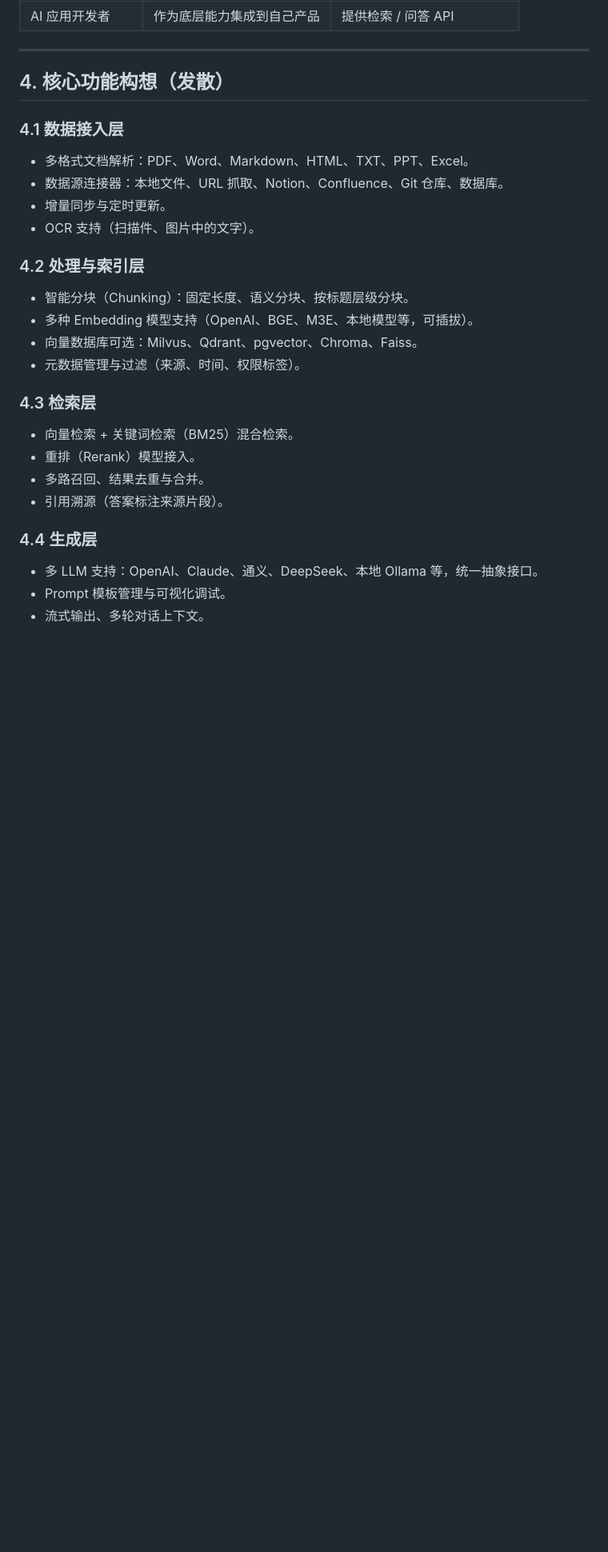
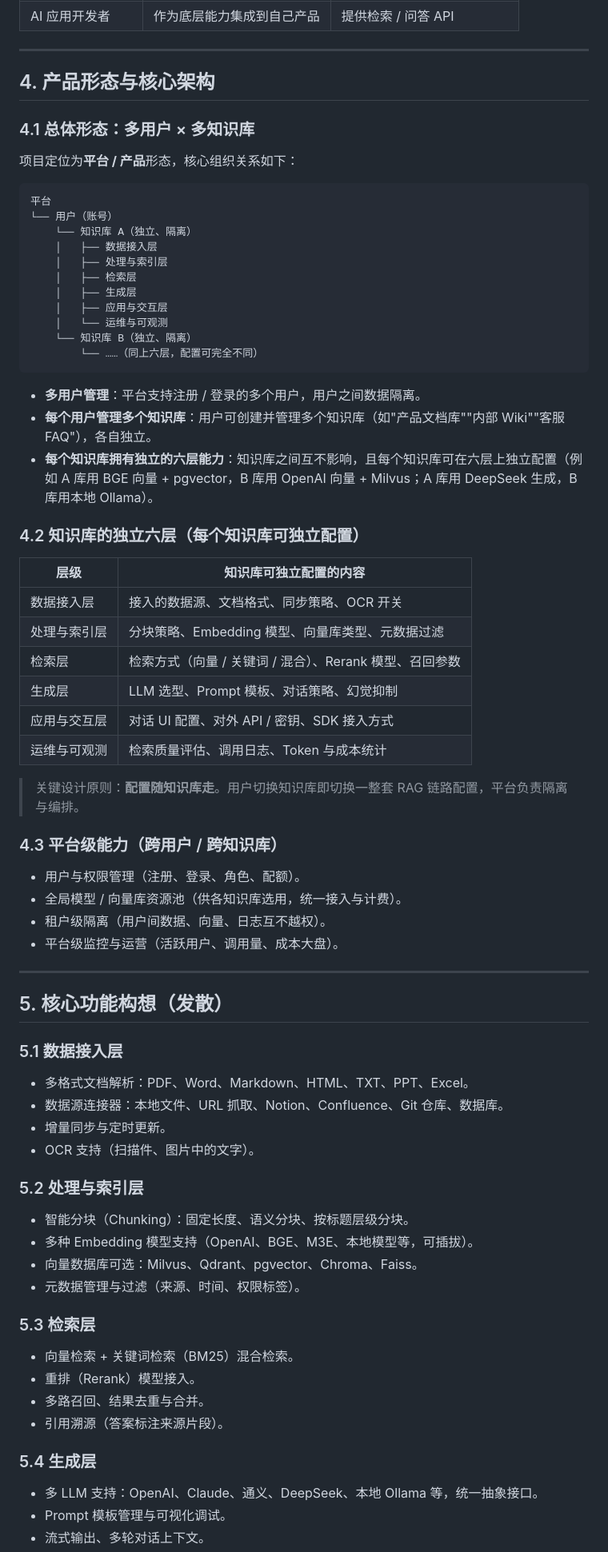
Before and after one commit to qoobots/qoorag, a Markdown page: .docs/00_头脑风暴文档.md, the part around one of its changes. Shown at 80% size. Rendered like a GitHub page; blank space fills up the shorter version.

````diff
--- a/.docs/00_头脑风暴文档.md
+++ b/.docs/00_头脑风暴文档.md
@@ -33,27 +33,73 @@
 
 ---
 
-## 4. 核心功能构想（发散）
+## 4. 产品形态与核心架构
 
-### 4.1 数据接入层
+### 4.1 总体形态：多用户 × 多知识库
+
+项目定位为**平台 / 产品**形态，核心组织关系如下：
+
+```
+平台
+└── 用户（账号）
+    └── 知识库 A（独立、隔离）
+    │   ├── 数据接入层
+    │   ├── 处理与索引层
+    │   ├── 检索层
+    │   ├── 生成层
+    │   ├── 应用与交互层
+    │   └── 运维与可观测
+    └── 知识库 B（独立、隔离）
+        └── ……（同上六层，配置可完全不同）
+```
+
+- **多用户管理**：平台支持注册 / 登录的多个用户，用户之间数据隔离。
+- **每个用户管理多个知识库**：用户可创建并管理多个知识库（如"产品文档库""内部 Wiki""客服 FAQ"），各自独立。
+- **每个知识库拥有独立的六层能力**：知识库之间互不影响，且每个知识库可在六层上独立配置（例如 A 库用 BGE 向量 + pgvector，B 库用 OpenAI 向量 + Milvus；A 库用 DeepSeek 生成，B 库用本地 Ollama）。
+
+### 4.2 知识库的独立六层（每个知识库可独立配置）
+
+| 层级 | 知识库可独立配置的内容 |
+| --- | --- |
+| 数据接入层 | 接入的数据源、文档格式、同步策略、OCR 开关 |
+| 处理与索引层 | 分块策略、Embedding 模型、向量库类型、元数据过滤 |
+| 检索层 | 检索方式（向量 / 关键词 / 混合）、Rerank 模型、召回参数 |
+| 生成层 | LLM 选型、Prompt 模板、对话策略、幻觉抑制 |
+| 应用与交互层 | 对话 UI 配置、对外 API / 密钥、SDK 接入方式 |
+| 运维与可观测 | 检索质量评估、调用日志、Token 与成本统计 |
+
+> 关键设计原则：**配置随知识库走**。用户切换知识库即切换一整套 RAG 链路配置，平台负责隔离与编排。
+
+### 4.3 平台级能力（跨用户 / 跨知识库）
+
+- 用户与权限管理（注册、登录、角色、配额）。
+- 全局模型 / 向量库资源池（供各知识库选用，统一接入与计费）。
+- 租户级隔离（用户间数据、向量、日志互不越权）。
+- 平台级监控与运营（活跃用户、调用量、成本大盘）。
+
+---
+
+## 5. 核心功能构想（发散）
+
+### 5.1 数据接入层
 - 多格式文档解析：PDF、Word、Markdown、HTML、TXT、PPT、Excel。
 - 数据源连接器：本地文件、URL 抓取、Notion、Confluence、Git 仓库、数据库。
 - 增量同步与定时更新。
 - OCR 支持（扫描件、图片中的文字）。
 
-### 4.2 处理与索引层
+### 5.2 处理与索引层
 - 智能分块（Chunking）：固定长度、语义分块、按标题层级分块。
 - 多种 Embedding 模型支持（OpenAI、BGE、M3E、本地模型等，可插拔）。
 - 向量数据库可选：Milvus、Qdrant、pgvector、Chroma、Faiss。
 - 元数据管理与过滤（来源、时间、权限标签）。
 
-### 4.3 检索层
+### 5.3 检索层
 - 向量检索 + 关键词检索（BM25）混合检索。
 - 重排（Rerank）模型接入。
 - 多路召回、结果去重与合并。
 - 引用溯源（答案标注来源片段）。
 
-### 4.4 生成层
+### 5.4 生成层
 - 多 LLM 支持：OpenAI、Claude、通义、DeepSeek、本地 Ollama 等，统一抽象接口。
 - Prompt 模板管理与可视化调试。
 - 流式输出、多轮对话上下文。
````
Also changed, not shown: other parts of .docs/00_头脑风暴文档.md (+23 -18 lines).
